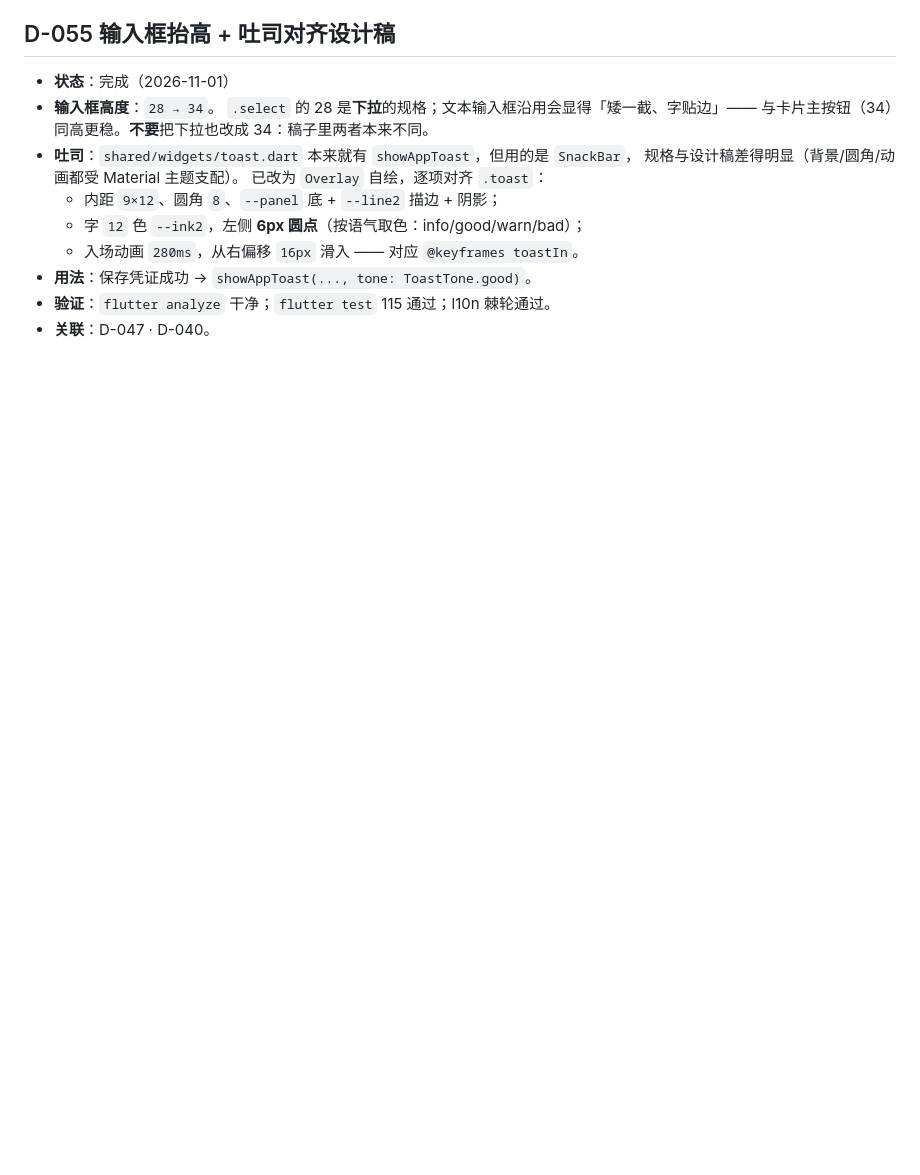
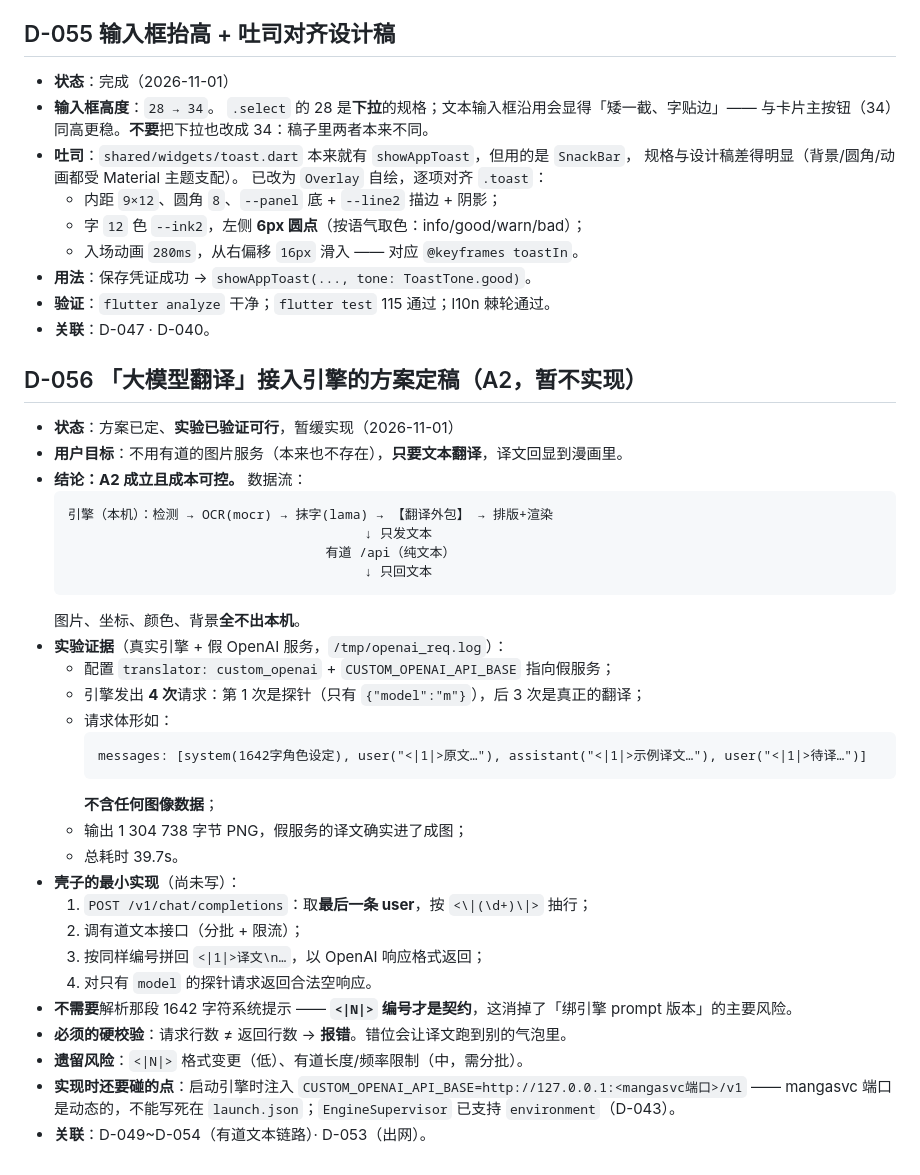
Before and after one commit to HTT-Oracion/miao-dock-flutter, a Markdown page: docs/internal/spec-notes.md, the part around the change. GitHub-like rendering; blank space fills up the shorter version.

Commit message:
docs: 记录大模型翻译接入方案
- 记录实验结论与请求格式
- 说明壳子最小实现与风险
- 自测脚本：无变更

````diff
--- a/docs/internal/spec-notes.md
+++ b/docs/internal/spec-notes.md
@@ -1077,3 +1077,37 @@
 - **用法**：保存凭证成功 → `showAppToast(..., tone: ToastTone.good)`。
 - **验证**：`flutter analyze` 干净；`flutter test` 115 通过；l10n 棘轮通过。
 - **关联**：D-047 · D-040。
+
+## D-056 「大模型翻译」接入引擎的方案定稿（A2，暂不实现）
+
+- **状态**：方案已定、**实验已验证可行**，暂缓实现（2026-11-01）
+- **用户目标**：不用有道的图片服务（本来也不存在），**只要文本翻译**，译文回显到漫画里。
+- **结论：A2 成立且成本可控。** 数据流：
+  ```
+  引擎（本机）：检测 → OCR(mocr) → 抹字(lama) → 【翻译外包】 → 排版+渲染
+                                        ↓ 只发文本
+                                   有道 /api（纯文本）
+                                        ↓ 只回文本
+  ```
+  图片、坐标、颜色、背景**全不出本机**。
+- **实验证据**（真实引擎 + 假 OpenAI 服务，`/tmp/openai_req.log`）：
+  - 配置 `translator: custom_openai` + `CUSTOM_OPENAI_API_BASE` 指向假服务；
+  - 引擎发出 **4 次**请求：第 1 次是探针（只有 `{"model":"m"}`），后 3 次是真正的翻译；
+  - 请求体形如：
+    ```
+    messages: [system(1642字角色设定), user("<|1|>原文…"), assistant("<|1|>示例译文…"), user("<|1|>待译…")]
+    ```
+    **不含任何图像数据**；
+  - 输出 1 304 738 字节 PNG，假服务的译文确实进了成图；
+  - 总耗时 39.7s。
+- **壳子的最小实现**（尚未写）：
+  1. `POST /v1/chat/completions`：取**最后一条 user**，按 `<\|(\d+)\|>` 抽行；
+  2. 调有道文本接口（分批 + 限流）；
+  3. 按同样编号拼回 `<|1|>译文\n…`，以 OpenAI 响应格式返回；
+  4. 对只有 `model` 的探针请求返回合法空响应。
+- **不需要**解析那段 1642 字符系统提示 —— **`<|N|>` 编号才是契约**，这消掉了「绑引擎 prompt 版本」的主要风险。
+- **必须的硬校验**：请求行数 ≠ 返回行数 → **报错**。错位会让译文跑到别的气泡里。
+- **遗留风险**：`<|N|>` 格式变更（低）、有道长度/频率限制（中，需分批）。
+- **实现时还要碰的点**：启动引擎时注入 `CUSTOM_OPENAI_API_BASE=http://127.0.0.1:<mangasvc端口>/v1`
+  —— mangasvc 端口是动态的，不能写死在 `launch.json`；`EngineSupervisor` 已支持 `environment`（D-043）。
+- **关联**：D-049~D-054（有道文本链路）· D-053（出网）。
````
